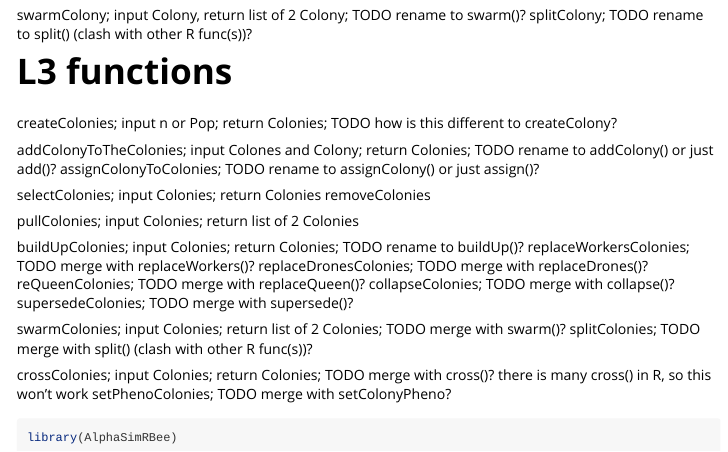
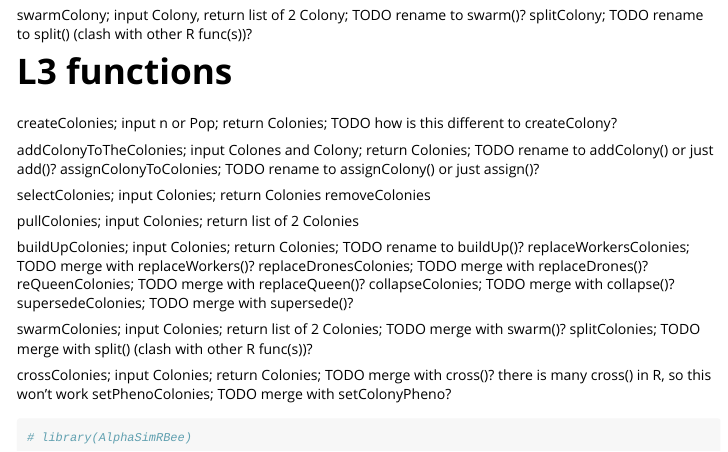
Before and after one commit to janaobsteter/SIMplyBee_fork, an R Markdown document (AlphaSimRBee/vignettes/AlphaSimRBee.Rmd): the page in a window 1100 px wide, from 1650 px down. Rendered offline with R 4.5, knitr and Pandoc, with nearby package versions.

Commit message:
Improving/Enabling build process

````diff
--- a/AlphaSimRBee/vignettes/AlphaSimRBee.Rmd
+++ b/AlphaSimRBee/vignettes/AlphaSimRBee.Rmd
@@ -215,5 +215,5 @@
 setPhenoColonies; TODO merge with setColonyPheno?
 
 ```{r setup}
-library(AlphaSimRBee)
+# library(AlphaSimRBee)
 ```
````
